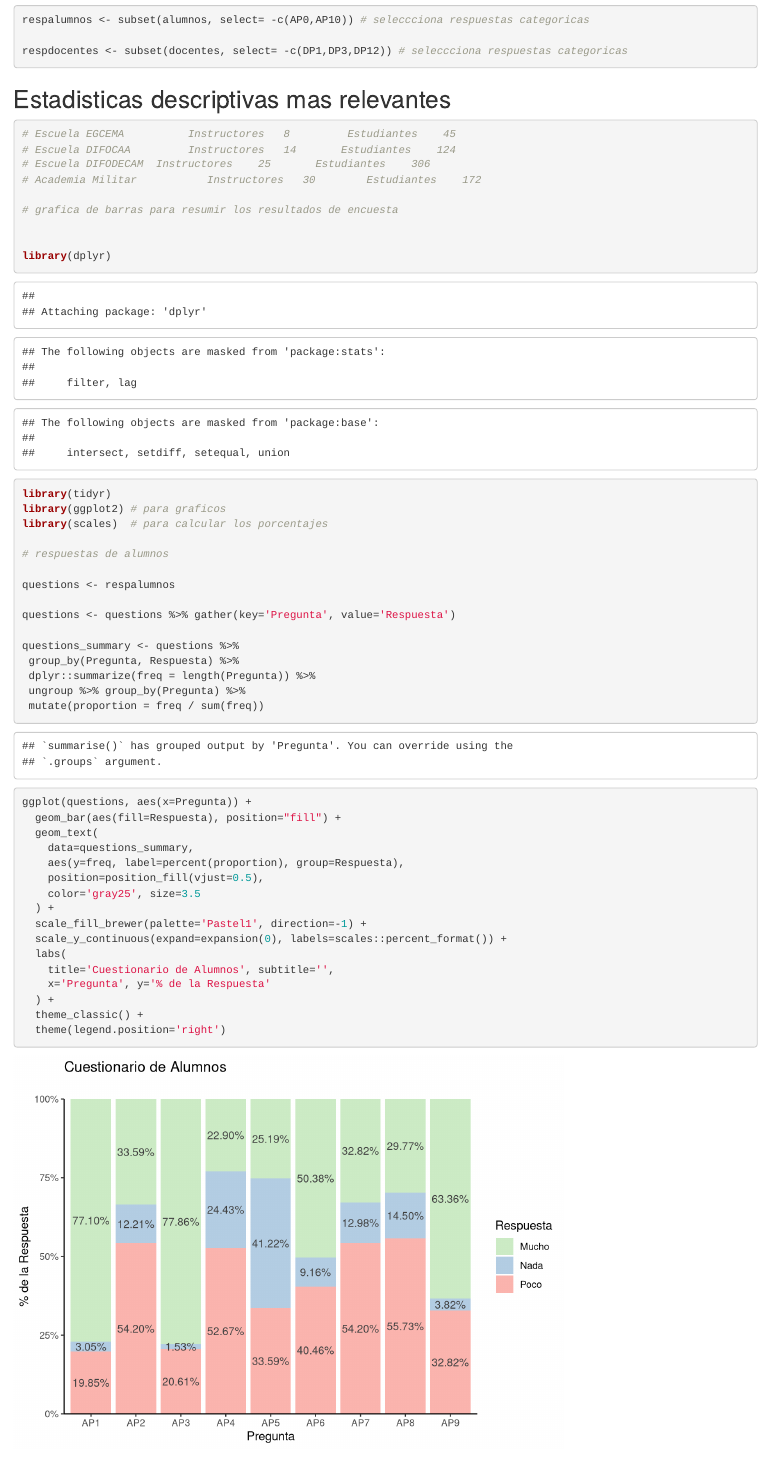
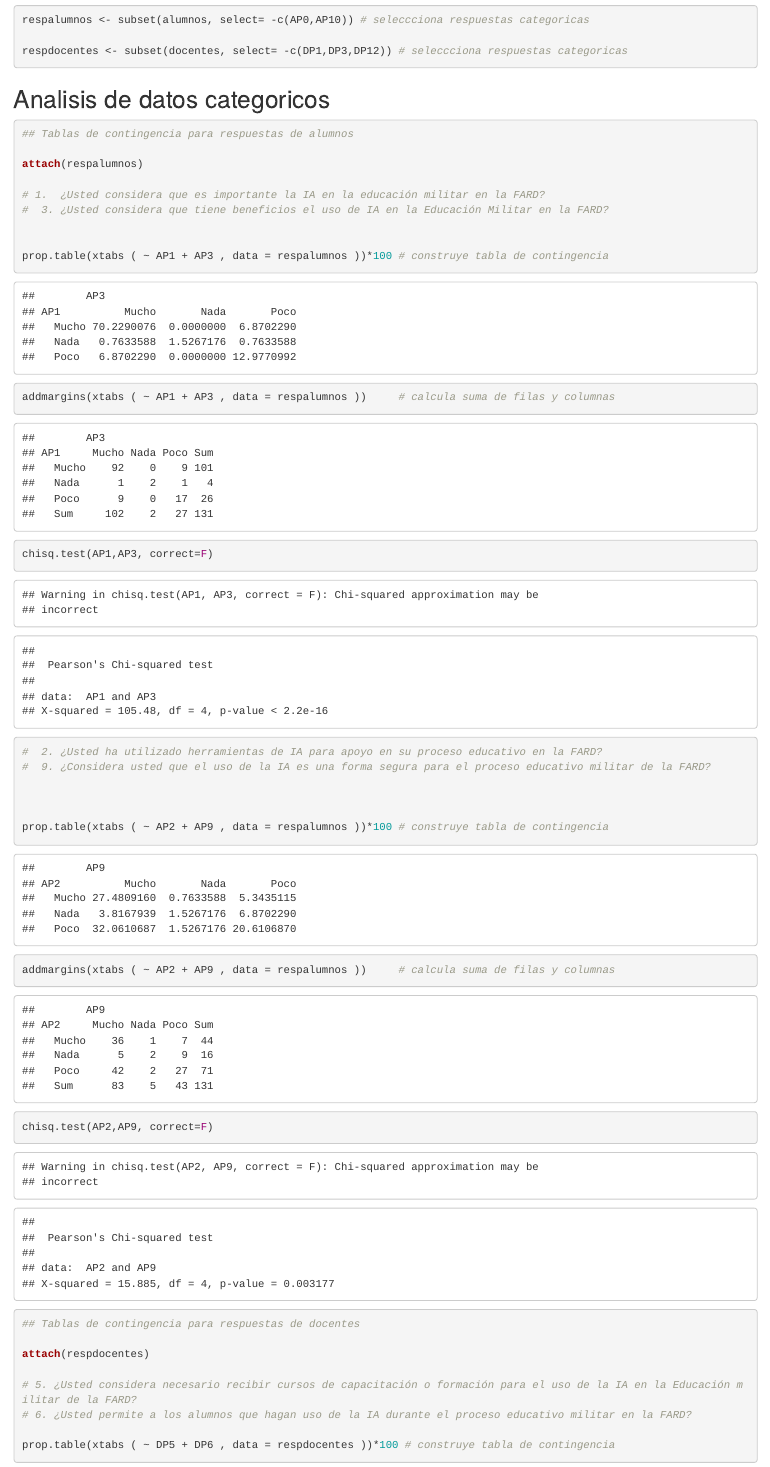
Before and after one commit to fllaugel/FARD-UNADE, an R Markdown document (encuestaIA.Rmd): the page in a window 1100 px wide, from 1180 px down. Rendered offline with R 4.5, knitr and Pandoc, with nearby package versions; some code elsewhere in the file could not run offline.

Commit message:
tablas de contingencia

````diff
--- a/encuestaIA.Rmd
+++ b/encuestaIA.Rmd
@@ -40,3 +40,41 @@ respdocentes <- subset(docentes, select= -c(DP1,DP3,DP12)) # seleccciona respues
 
 ```
 
+## Analisis de datos categoricos
+
+```{r categoricos, include=TRUE, echo=T, results=T, fig=T}
+
+
+## Tablas de contingencia para respuestas de alumnos
+
+attach(respalumnos)
+
+# 1.  ¿Usted considera que es importante la IA en la educación militar en la FARD?
+#  3. ¿Usted considera que tiene beneficios el uso de IA en la Educación Militar en la FARD?
+
+
+prop.table(xtabs ( ~ AP1 + AP3 , data = respalumnos ))*100 # construye tabla de contingencia
+addmargins(xtabs ( ~ AP1 + AP3 , data = respalumnos ))     # calcula suma de filas y columnas
+
+chisq.test(AP1,AP3, correct=F)
+
+#  2. ¿Usted ha utilizado herramientas de IA para apoyo en su proceso educativo en la FARD?
+#  9. ¿Considera usted que el uso de la IA es una forma segura para el proceso educativo militar de la FARD?
+
+
+
+prop.table(xtabs ( ~ AP2 + AP9 , data = respalumnos ))*100 # construye tabla de contingencia
+addmargins(xtabs ( ~ AP2 + AP9 , data = respalumnos ))     # calcula suma de filas y columnas
+
+chisq.test(AP2,AP9, correct=F)
+
+
+
+## Tablas de contingencia para respuestas de docentes
+
+attach(respdocentes)
+
+# 5. ¿Usted considera necesario recibir cursos de capacitación o formación para el uso de la IA en la Educación militar de la FARD?
+# 6. ¿Usted permite a los alumnos que hagan uso de la IA durante el proceso educativo militar en la FARD?
+
+prop.table(xtabs ( ~ DP5 + DP6 , data = respdocentes ))*100 # construye tabla de contingencia
@@ -45,10 +108,6 @@ respdocentes <- subset(docentes, select= -c(DP1,DP3,DP12)) # seleccciona respues
 
 ```{r  descriptivas, include=TRUE, echo=T, results=T, fig=T}
 
-# Escuela EGCEMA          Instructores   8         Estudiantes    45
-# Escuela DIFOCAA         Instructores   14       Estudiantes    124
-# Escuela DIFODECAM  Instructores    25       Estudiantes    306
-# Academia Militar           Instructores   30        Estudiantes    172
 
 # grafica de barras para resumir los resultados de encuesta
 
````
Also changed, not shown: .RData (added), encuestaIA.html, encuestaIA.Rmd (28 more changed lines), 1 other file.
